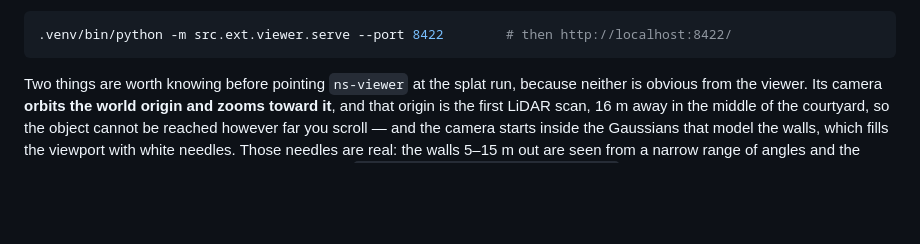
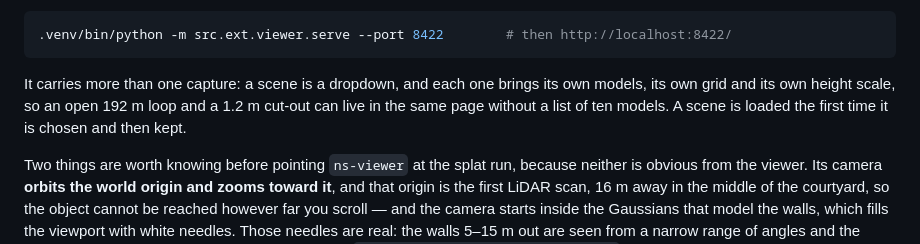
Before and after one commit to berlin0308/radar-camera-3d, a Markdown page: experiments/obj-orbit-360/README.md, the part around one of its changes. Drawn GitHub-style; blank space fills up the shorter version.

````diff
--- a/experiments/obj-orbit-360/README.md
+++ b/experiments/obj-orbit-360/README.md
@@ -277,6 +324,10 @@ slab, with no ground and no roofline.
 ```bash
 .venv/bin/python -m src.ext.viewer.serve --port 8422        # then http://localhost:8422/
 ```
+
+It carries more than one capture: a scene is a dropdown, and each one brings its own models, its own
+grid and its own height scale, so an open 192 m loop and a 1.2 m cut-out can live in the same page
+without a list of ten models. A scene is loaded the first time it is chosen and then kept.
 
 Two things are worth knowing before pointing `ns-viewer` at the splat run, because neither is obvious
 from the viewer. Its camera **orbits the world origin and zooms toward it**, and that origin is the
````
Also changed, not shown: other parts of experiments/obj-orbit-360/README.md (+47 -0 lines), figures/accum_cut_1103.png (added), figures/poses_cut_1103.png (added), 3 other files.
